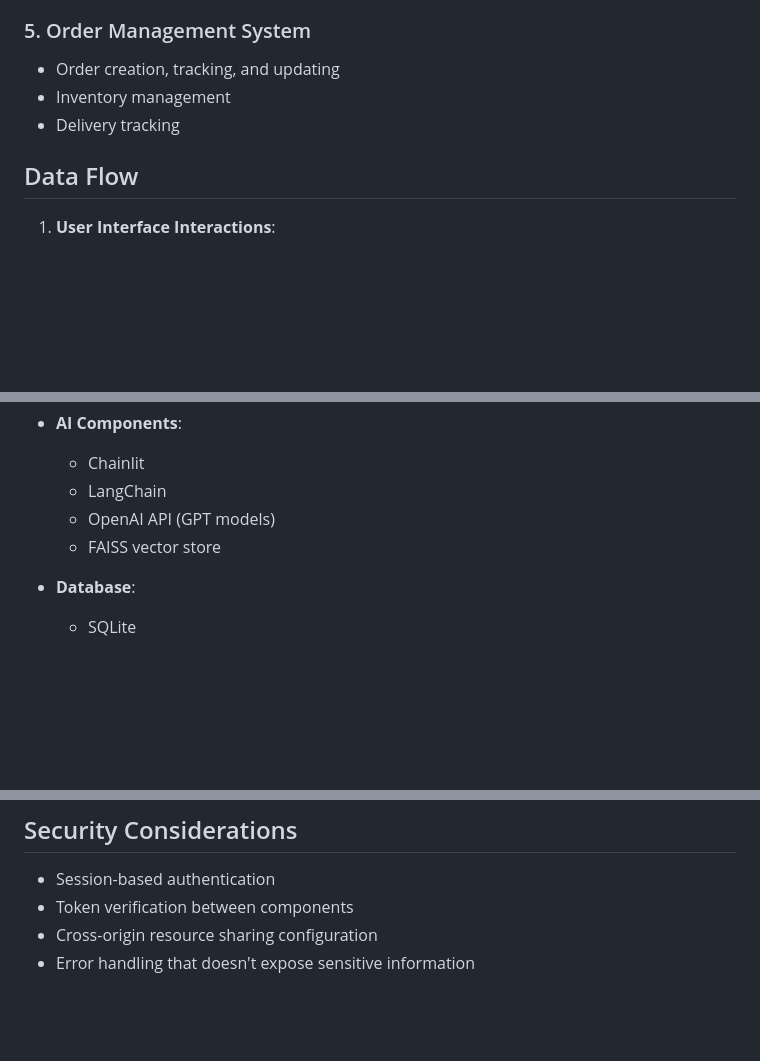
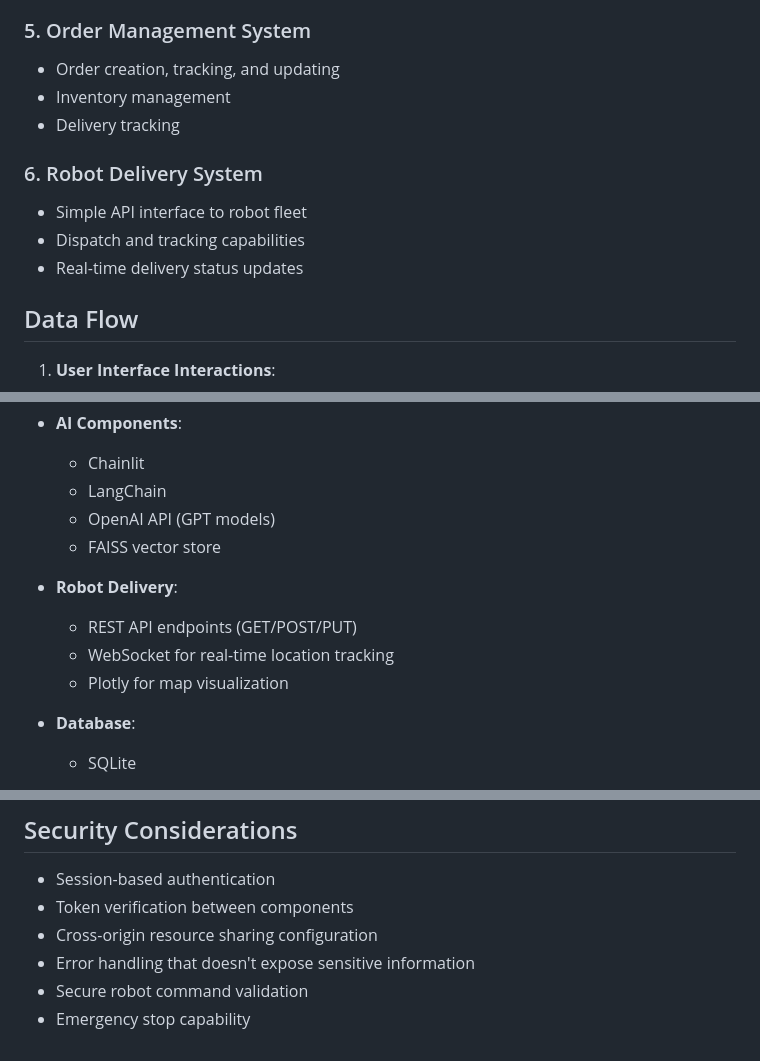
Before and after one commit to EmmaAdjei007/cafe-neo, a Markdown page: Infrastructure.md, 3 parts joined by grey strips. Drawn GitHub-style; blank space fills up the shorter version.

Commit message:
improve the infra structure to include robot version

```diff
--- a/Infrastructure.md
+++ b/Infrastructure.md
@@ -87,6 +91,11 @@ Implements multiple redundant channels for reliable communication:
 - Inventory management
 - Delivery tracking
 
+### 6. Robot Delivery System
+- Simple API interface to robot fleet
+- Dispatch and tracking capabilities
+- Real-time delivery status updates
+
 ## Data Flow
 
 1. **User Interface Interactions**:
@@ -130,6 +154,11 @@ Implements multiple redundant channels for reliable communication:
   - OpenAI API (GPT models)
   - FAISS vector store
 
+- **Robot Delivery**:
+  - REST API endpoints (GET/POST/PUT)
+  - WebSocket for real-time location tracking
+  - Plotly for map visualization
+
 - **Database**:
   - SQLite
 
@@ -227,3 +266,5 @@ sequenceDiagram
 - Token verification between components
 - Cross-origin resource sharing configuration
 - Error handling that doesn't expose sensitive information
+- Secure robot command validation
+- Emergency stop capability
```
Also changed, not shown: other parts of Infrastructure.md (+29 -0 lines).
